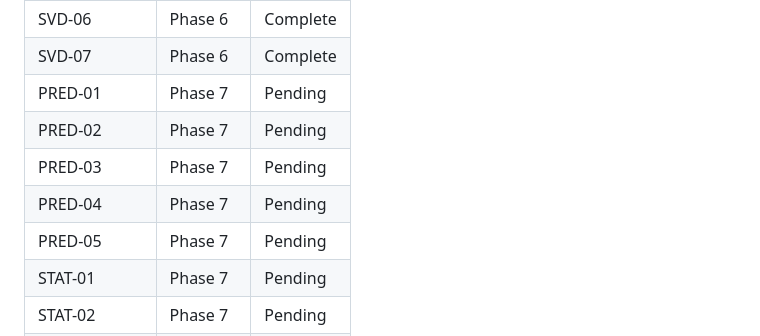
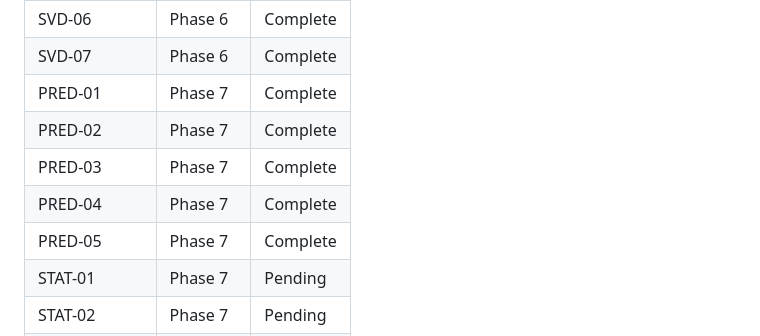
Before and after one commit to ParkerWilliams/dcsbm-transformer, a Markdown page: .planning/REQUIREMENTS.md, the part around one of its changes. Drawn GitHub-style.

```diff
--- a/.planning/REQUIREMENTS.md
+++ b/.planning/REQUIREMENTS.md
@@ -166,11 +166,11 @@ Deferred to future release. Tracked but not in current roadmap.
 | SVD-05 | Phase 6 | Complete |
 | SVD-06 | Phase 6 | Complete |
 | SVD-07 | Phase 6 | Complete |
-| PRED-01 | Phase 7 | Pending |
-| PRED-02 | Phase 7 | Pending |
-| PRED-03 | Phase 7 | Pending |
-| PRED-04 | Phase 7 | Pending |
-| PRED-05 | Phase 7 | Pending |
+| PRED-01 | Phase 7 | Complete |
+| PRED-02 | Phase 7 | Complete |
+| PRED-03 | Phase 7 | Complete |
+| PRED-04 | Phase 7 | Complete |
+| PRED-05 | Phase 7 | Complete |
 | STAT-01 | Phase 7 | Pending |
 | STAT-02 | Phase 7 | Pending |
 | STAT-03 | Phase 7 | Pending |
```
Also changed, not shown: other parts of .planning/REQUIREMENTS.md (+5 -5 lines), .planning/STATE.md (+21 -14 lines), 1 other file.
